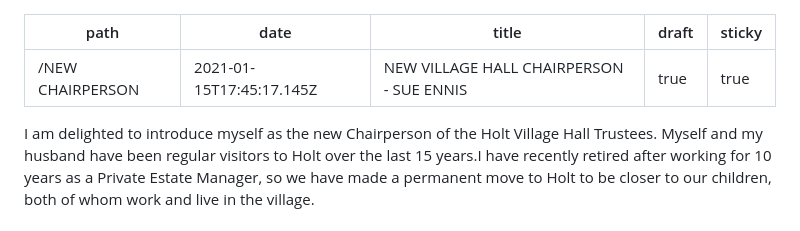
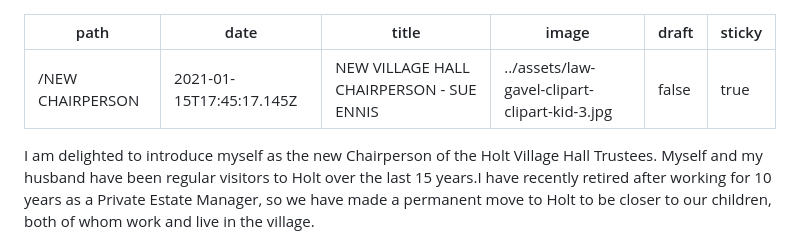
Before and after one commit to dougajmcdonald/holt-village-hall, a Markdown page: content/blog/new-village-hall-chairperson-sue-ennis.md, the part around the change. Rendered like a GitHub page.

Commit message:
Update Blog “new-village-hall-chairperson-sue-ennis”

```diff
--- a/content/blog/new-village-hall-chairperson-sue-ennis.md
+++ b/content/blog/new-village-hall-chairperson-sue-ennis.md
@@ -2,7 +2,8 @@
 path: /NEW CHAIRPERSON
 date: 2021-01-15T17:45:17.145Z
 title: NEW VILLAGE HALL CHAIRPERSON - SUE ENNIS
-draft: true
+image: ../assets/law-gavel-clipart-clipart-kid-3.jpg
+draft: false
 sticky: true
 ---
 
```
Also changed, not shown: content/assets/law-gavel-clipart-clipart-kid-3.jpg (added).
